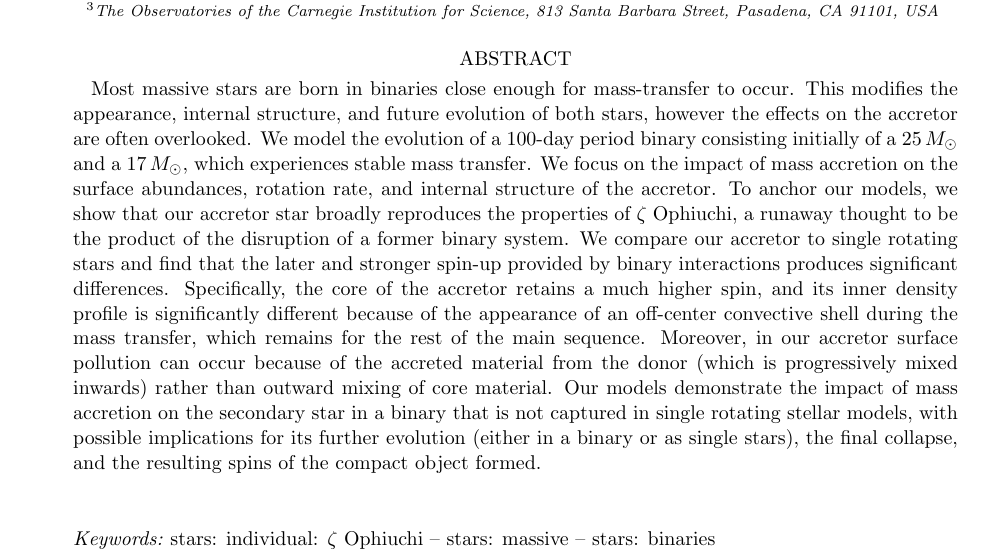
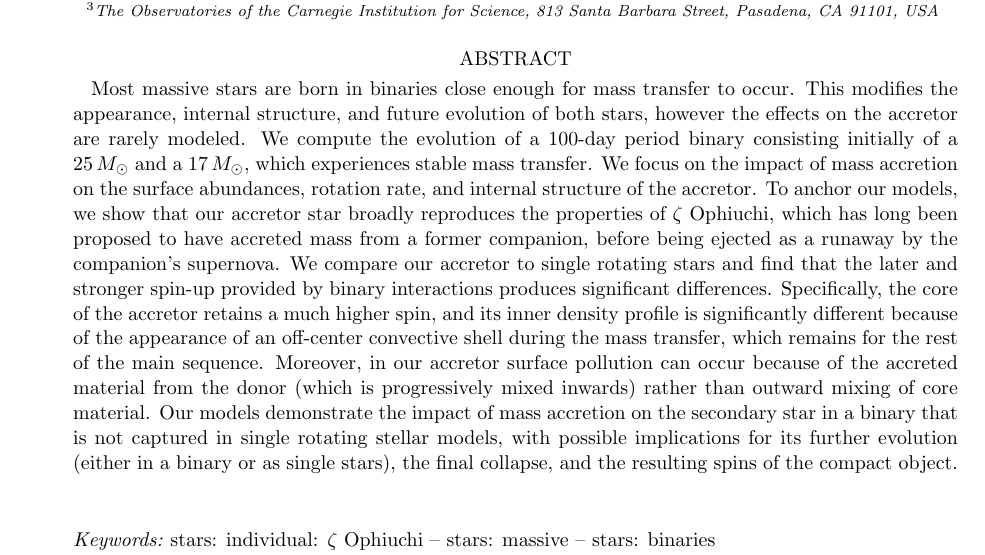
Before and after one commit to mathren/zeta_oph, a LaTeX paper (manuscript/zeta_ophiuchi.tex): part of page 1 of 18, cut so that both start at the same text. Compiled offline with pdfLaTeX; an older LaTeX class or package is replaced by its successor.

Commit message:
abstract and acknowledge pablo

```diff
--- a/manuscript/zeta_ophiuchi.tex
+++ b/manuscript/zeta_ophiuchi.tex
@@ -45,31 +45,31 @@
 
 
 \begin{abstract}
-  Most massive stars are born in binaries close enough for
-  mass-transfer to occur. This modifies the appearance, internal
-  structure, and future evolution of both stars, however the effects
-  on the accretor are often overlooked. We model the evolution of a
-  100-day period binary consisting initially of a 25\Msun\ and a
-  17\Msun, which experiences stable mass transfer. We focus on the
-  impact of mass accretion on the surface abundances, rotation rate,
-  and internal structure of the accretor. To anchor our models, we
-  show that our accretor star broadly reproduces the properties of
-  $\zeta$ Ophiuchi, a runaway thought to be the product of the
-  disruption of a former binary system.  We compare our accretor to
-  single rotating stars and find that the later and stronger spin-up
-  provided by binary interactions produces significant
-  differences. Specifically, the core of the accretor retains a much
-  higher spin, and its inner density profile is significantly
-  different because of the appearance of an off-center convective
-  shell during the mass transfer, which remains for the rest of the
-  main sequence. Moreover, in our accretor surface pollution can
-  occur because of the accreted material from the donor (which is
-  progressively mixed inwards) rather than outward mixing of core
-  material.  Our models demonstrate the impact of mass accretion on
-  the secondary star in a binary that is not captured in single
-  rotating stellar models, with possible implications for its further
-  evolution (either in a binary or as single stars), the final
-  collapse, and the resulting spins of the compact object formed.
+  Most massive stars are born in binaries close enough for mass
+  transfer to occur. This modifies the appearance, internal structure,
+  and future evolution of both stars, however the effects on the
+  accretor are rarely modeled. We compute the evolution of a 100-day
+  period binary consisting initially of a 25\Msun\ and a 17\Msun,
+  which experiences stable mass transfer. We focus on the impact of
+  mass accretion on the surface abundances, rotation rate, and
+  internal structure of the accretor. To anchor our models, we show
+  that our accretor star broadly reproduces the properties of $\zeta$
+  Ophiuchi, which has long been proposed to have accreted mass from a
+  former companion, before being ejected as a runaway by the
+  companion's supernova.  We compare our accretor to single rotating
+  stars and find that the later and stronger spin-up provided by
+  binary interactions produces significant differences. Specifically,
+  the core of the accretor retains a much higher spin, and its inner
+  density profile is significantly different because of the appearance
+  of an off-center convective shell during the mass transfer, which
+  remains for the rest of the main sequence. Moreover, in our accretor
+  surface pollution can occur because of the accreted material from
+  the donor (which is progressively mixed inwards) rather than outward
+  mixing of core material.  Our models demonstrate the impact of mass
+  accretion on the secondary star in a binary that is not captured in
+  single rotating stellar models, with possible implications for its
+  further evolution (either in a binary or as single stars), the final
+  collapse, and the resulting spins of the compact object.
 \end{abstract}
 
 \vspace*{-10pt}
```
Also changed, not shown: manuscript/zeta_ophiuchi.tex (4 more changed lines).
